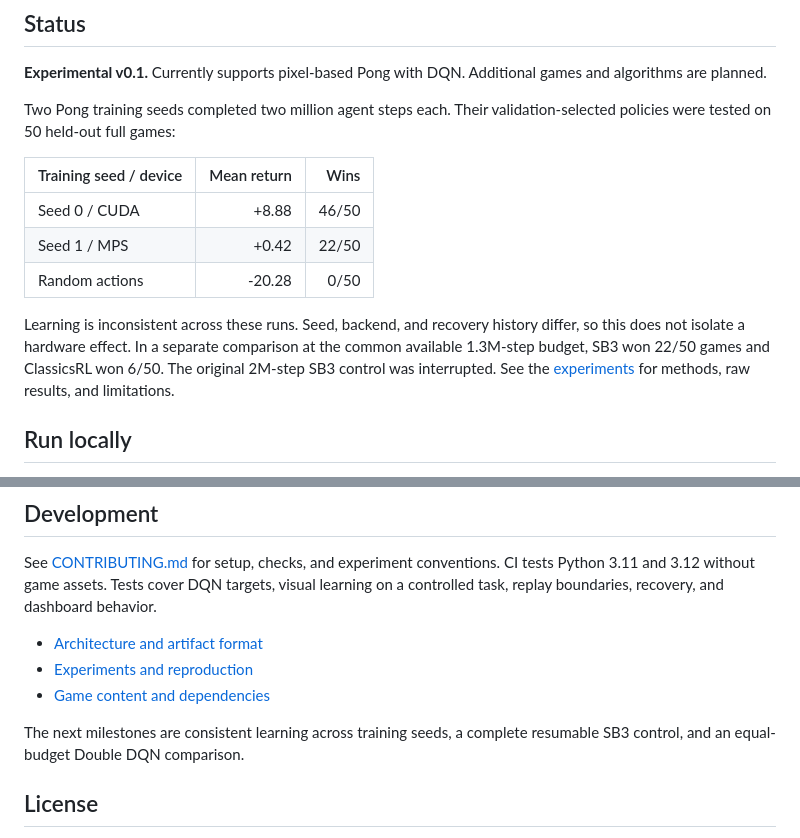
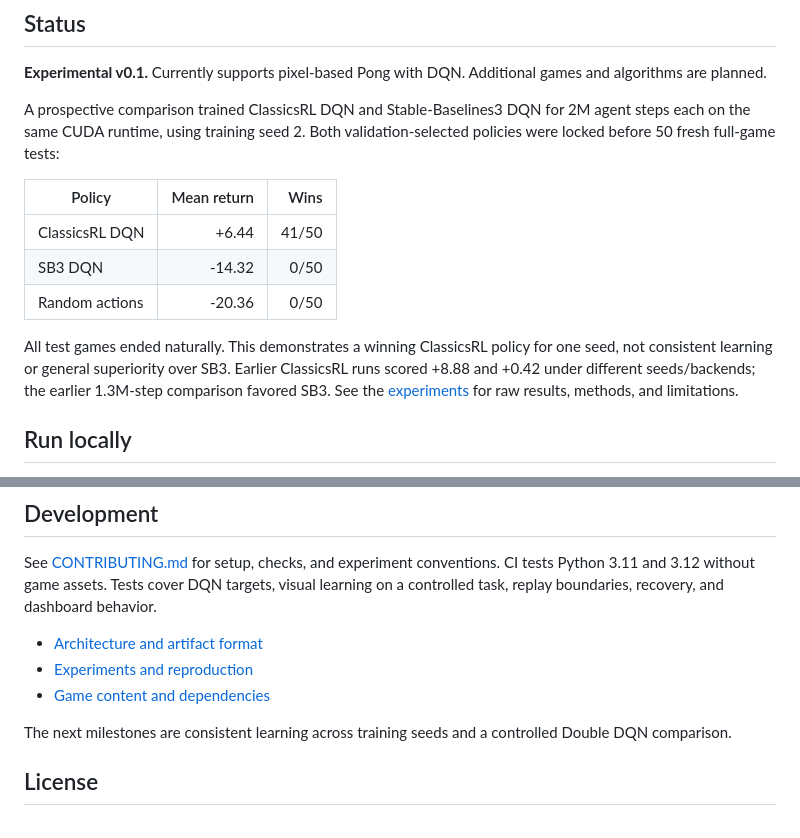
Before and after one commit to koloios/ClassicsRL, a Markdown page: README.md, 2 parts joined by grey strips. Rendered like a GitHub page.

Commit message:
Publish completed matched Pong comparison

```diff
--- a/README.md
+++ b/README.md
@@ -12,20 +12,21 @@ Apple Silicon and optional Colab GPU runs use the same Python package.
 **Experimental v0.1.** Currently supports pixel-based Pong with DQN. Additional
 games and algorithms are planned.
 
-Two Pong training seeds completed two million agent steps each. Their
-validation-selected policies were tested on 50 held-out full games:
+A prospective comparison trained ClassicsRL DQN and Stable-Baselines3 DQN for
+2M agent steps each on the same CUDA runtime, using training seed 2. Both
+validation-selected policies were locked before 50 fresh full-game tests:
 
-| Training seed / device | Mean return | Wins |
+| Policy | Mean return | Wins |
 | --- | ---: | ---: |
-| Seed 0 / CUDA | +8.88 | 46/50 |
-| Seed 1 / MPS | +0.42 | 22/50 |
-| Random actions | -20.28 | 0/50 |
+| ClassicsRL DQN | +6.44 | 41/50 |
+| SB3 DQN | -14.32 | 0/50 |
+| Random actions | -20.36 | 0/50 |
 
-Learning is inconsistent across these runs. Seed, backend, and recovery history
-differ, so this does not isolate a hardware effect. In a separate comparison at
-the common available 1.3M-step budget, SB3 won 22/50 games and ClassicsRL won 6/50.
-The original 2M-step SB3 control was interrupted. See the
-[experiments](docs/experiments.md) for methods, raw results, and limitations.
+All test games ended naturally. This demonstrates a winning ClassicsRL policy
+for one seed, not consistent learning or general superiority over SB3. Earlier
+ClassicsRL runs scored +8.88 and +0.42 under different seeds/backends; the earlier
+1.3M-step comparison favored SB3. See the
+[experiments](docs/experiments.md) for raw results, methods, and limitations.
 
 ## Run locally
 
@@ -114,8 +115,8 @@ learning on a controlled task, replay boundaries, recovery, and dashboard behavi
 - [Experiments and reproduction](docs/experiments.md)
 - [Game content and dependencies](docs/game-content.md)
 
-The next milestones are consistent learning across training seeds, a complete
-resumable SB3 control, and an equal-budget Double DQN comparison.
+The next milestones are consistent learning across training seeds and a controlled
+Double DQN comparison.
 
 ## License
 
```
Also changed, not shown: docs/experiments.md (+67 -40 lines), docs/figures/dqn-matched-pair.png (added), 1 other file.
